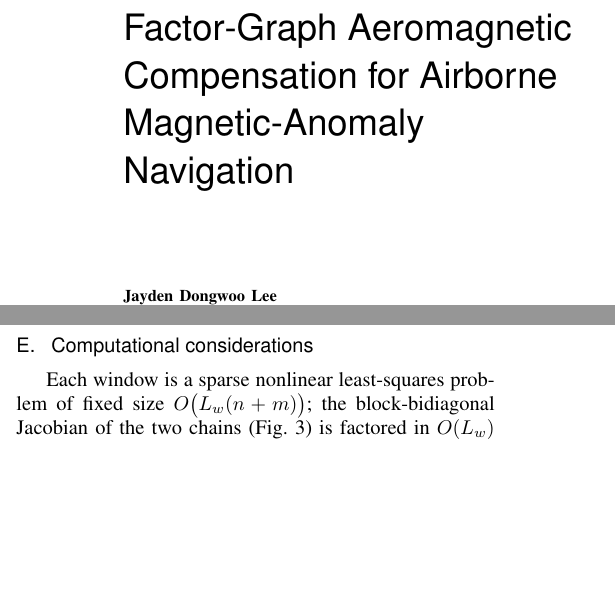
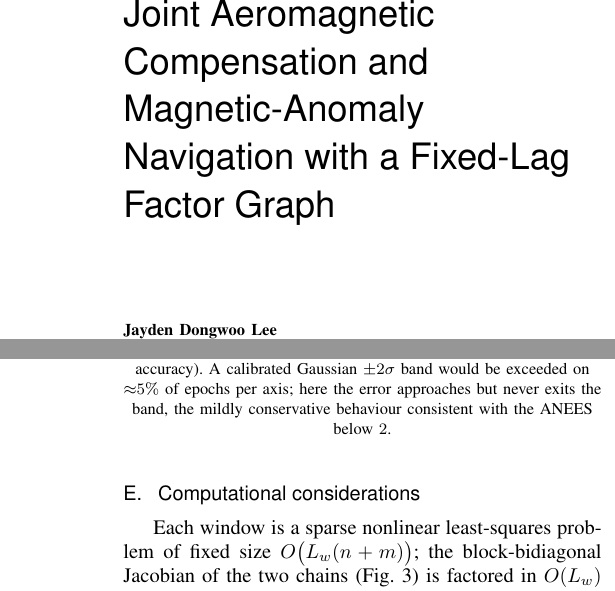
Before and after one commit to cinco125-source/MagNav, a LaTeX paper (paper/taes_fgo_magnav.tex): two parts of the columns of pages 1 and 13 of 17 before the commit and two parts of the columns of pages 1 and 14 of 17 after it, joined at a grey line, cut so that both start at the same text, the shorter picture padded with empty space. Compiled offline with pdfLaTeX.

Commit message:
Retitle to the joint-estimation thesis; quantify the 2-sigma envelope check
New title: 'Joint Aeromagnetic Compensation and Magnetic-Anomaly Navigation with
a Fixed-Lag Factor Graph' (running head updated to match) -- the previous title
emphasized compensation alone, while the paper's thesis is the joint estimation.

fig_sigma caption now states the quantitative expectation for a calibrated
+/-2-sigma envelope (~5% exceedances per axis) against the observed behaviour
(the error approaches but never exits the band, 0% post-warm-up), so the
near-touching of the envelope reads as the mildly conservative calibration it is
rather than a defect.

Co-Authored-By: Claude Opus 4.8 <noreply@anthropic.com>
Claude-Session: https://claude.ai/code/session_01BQFazvTXkXp28SBkwZmzs1

```diff
--- a/paper/taes_fgo_magnav.tex
+++ b/paper/taes_fgo_magnav.tex
@@ -31,7 +31,7 @@
 
 \begin{document}
 
-\title{Factor-Graph Aeromagnetic Compensation for Airborne Magnetic-Anomaly Navigation}
+\title{Joint Aeromagnetic Compensation and Magnetic-Anomaly Navigation with a Fixed-Lag Factor Graph}
 
 \author{Jayden Dongwoo Lee}
 \affil{Korea Advanced Institute of Science and Technology, Daejeon, Korea}
@@ -52,7 +52,7 @@
 \editor{}
 \supplementary{}
 
-\markboth{LEE ET AL.}{FACTOR-GRAPH AEROMAGNETIC COMPENSATION FOR MAGNETIC-ANOMALY NAVIGATION}
+\markboth{LEE ET AL.}{JOINT AEROMAGNETIC COMPENSATION AND MAGNETIC-ANOMALY NAVIGATION}
 \maketitle
 
 \begin{abstract}
@@ -1328,7 +1328,10 @@ smoother. Accuracy is compared by DRMS in the text.}
 \includegraphics[width=0.98\columnwidth]{figs/fig_sigma.pdf}
 \caption{North and East position error within the estimator $\pm2\sigma$ bands
 (representative simulated run of the batch FGO; the envelope is the smoother's own
-reported uncertainty, so this checks credibility, not accuracy).}
+reported uncertainty, so this checks credibility, not accuracy). A calibrated
+Gaussian $\pm2\sigma$ band would be exceeded on ${\approx}5\%$ of epochs per axis;
+here the error approaches but never exits the band, the mildly conservative
+behaviour consistent with the ANEES below \num{2}.}
 \label{fig:sigma}
 \end{figure}
 
```
